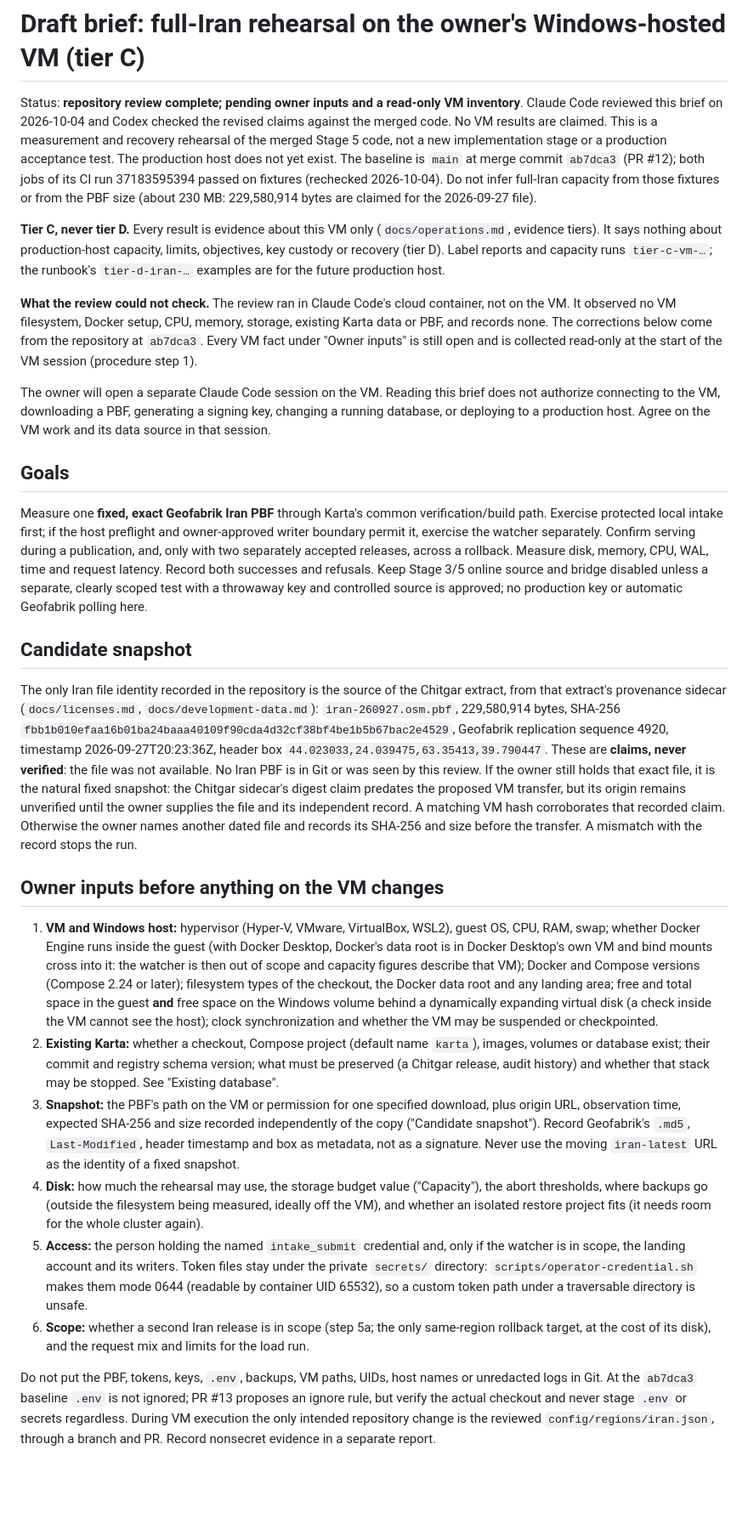
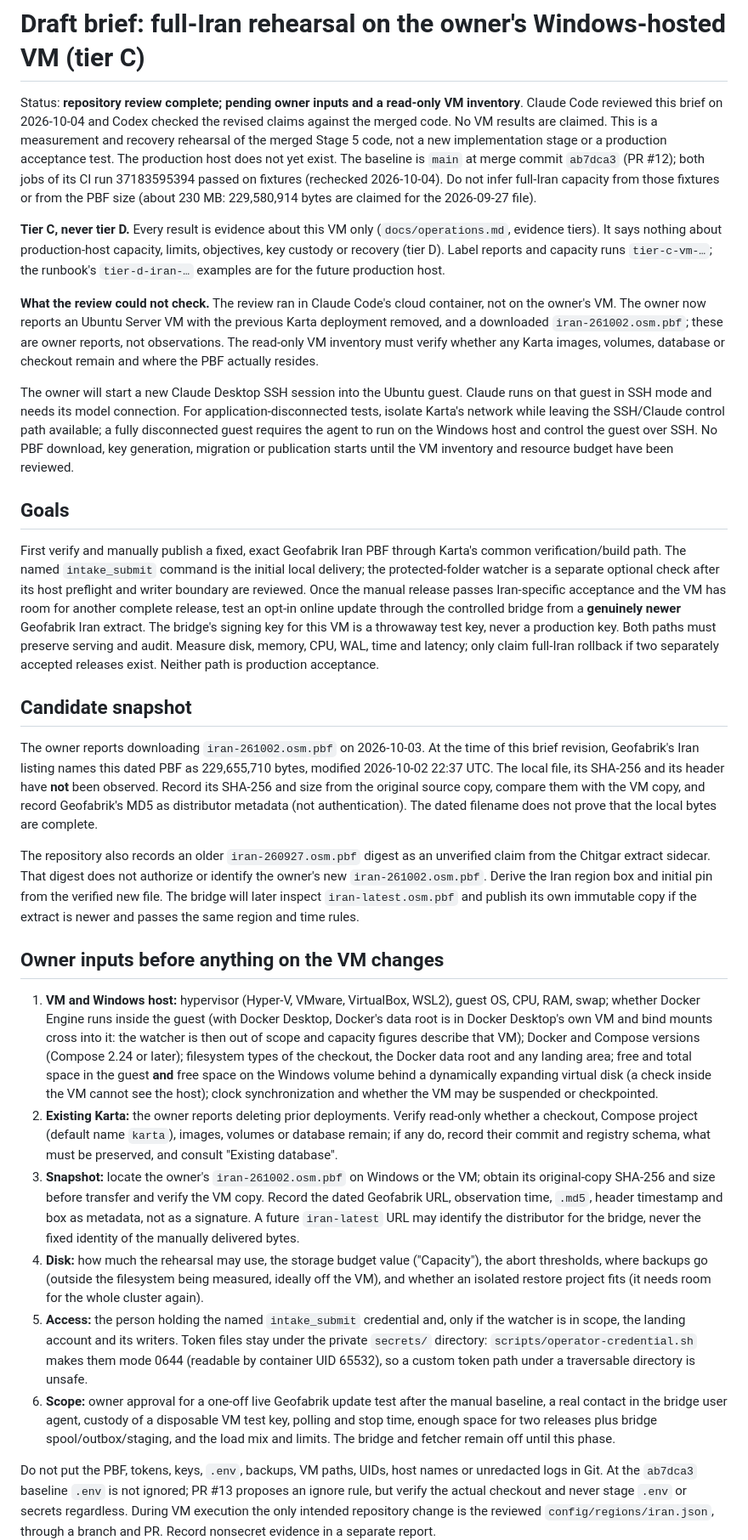
Before and after one commit to pouriya-sedaghat/karta, a Markdown page: prompts/iran-vm-tier-c-rehearsal.md, the part around one of its changes. Shown at 85% size. Rendered like a GitHub page; blank space fills up the shorter version.

Commit message:
docs: stage owner-reported Iran 261002 manual then bounded bridge update rehearsal

```diff
--- a/prompts/iran-vm-tier-c-rehearsal.md
+++ b/prompts/iran-vm-tier-c-rehearsal.md
@@ -2,8 +2,8 @@
 
 Status: **repository review complete; pending owner inputs and a read-only VM
 inventory**. Claude Code reviewed this brief on 2026-10-04 and Codex checked
-the revised claims against the merged code. No VM results are claimed. This is a measurement and recovery
-rehearsal of the merged Stage 5 code, not a new implementation stage or a
+the revised claims against the merged code. No VM results are claimed.
+This is a measurement and recovery rehearsal of the merged Stage 5 code, not a new implementation stage or a
 production acceptance test. The production host does not yet exist. The
 baseline is `main` at merge commit `ab7dca3` (PR #12); both jobs of its CI
 run 37183595394 passed on fixtures (rechecked 2026-10-04). Do not infer
@@ -17,44 +17,50 @@ and capacity runs `tier-c-vm-…`; the runbook's `tier-d-iran-…` examples are
 for the future production host.
 
 **What the review could not check.** The review ran in Claude Code's cloud
-container, not on the VM. It observed no VM filesystem, Docker setup, CPU,
-memory, storage, existing Karta data or PBF, and records none. The
-corrections below come from the repository at `ab7dca3`. Every VM fact under
-"Owner inputs" is still open and is collected read-only at the start of the
-VM session (procedure step 1).
+container, not on the owner's VM. The owner now reports an Ubuntu Server VM
+with the previous Karta deployment removed, and a downloaded
+`iran-261002.osm.pbf`; these are owner reports, not observations. The
+read-only VM inventory must verify whether any Karta images, volumes,
+database or checkout remain and where the PBF actually resides.
 
-The owner will open a separate Claude Code session on the VM. Reading this
-brief does not authorize connecting to the VM, downloading a PBF, generating
-a signing key, changing a running database, or deploying to a production
-host. Agree on the VM work and its data source in that session.
+The owner will start a new Claude Desktop SSH session into the Ubuntu guest.
+Claude runs on that guest in SSH mode and needs its model connection. For
+application-disconnected tests, isolate Karta's network while leaving the
+SSH/Claude control path available; a fully disconnected guest requires
+the agent to run on the Windows host and control the guest over SSH.
+No PBF download, key generation, migration or publication starts until
+the VM inventory and resource budget have been reviewed.
 
 ## Goals
 
-Measure one **fixed, exact Geofabrik Iran PBF** through Karta's common
-verification/build path. Exercise protected local intake first; if the host
-preflight and owner-approved writer boundary permit it, exercise the watcher
-separately. Confirm serving during a publication, and, only with two separately
-accepted releases, across a rollback. Measure disk, memory, CPU, WAL, time
-and request latency. Record
-both successes and refusals. Keep Stage 3/5 online source and bridge disabled
-unless a separate, clearly scoped test with a throwaway key and controlled
-source is approved; no production key or automatic Geofabrik polling here.
+First verify and manually publish a fixed, exact Geofabrik Iran PBF through
+Karta's common verification/build path. The named `intake_submit` command
+is the initial local delivery; the protected-folder watcher is a separate
+optional check after its host preflight and writer boundary are reviewed.
+Once the manual release passes Iran-specific acceptance and the VM has room
+for another complete release, test an opt-in online update through the
+controlled bridge from a **genuinely newer** Geofabrik Iran extract.
+The bridge's signing key for this VM is a throwaway test key, never a
+production key. Both paths must preserve serving and audit. Measure disk,
+memory, CPU, WAL, time and latency; only claim full-Iran rollback if two
+separately accepted releases exist. Neither path is production acceptance.
 
 ## Candidate snapshot
 
-The only Iran file identity recorded in the repository is the source of the
-Chitgar extract, from that extract's provenance sidecar (`docs/licenses.md`,
-`docs/development-data.md`): `iran-260927.osm.pbf`, 229,580,914 bytes,
-SHA-256 `fbb1b010efaa16b01ba24baaa40109f90cda4d32cf38bf4be1b5b67bac2e4529`,
-Geofabrik replication sequence 4920, timestamp 2026-09-27T20:23:36Z, header
-box `44.023033,24.039475,63.35413,39.790447`. These are **claims, never
-verified**: the file was not available. No Iran PBF is in Git or was seen by
-this review. If the owner still holds that exact file, it is the natural
-fixed snapshot: the Chitgar sidecar's digest claim predates the proposed VM transfer, but
-its origin remains unverified until the owner supplies the file and its
-independent record. A matching VM hash corroborates that recorded claim. Otherwise
-the owner names another dated file and records its SHA-256 and size before
-the transfer. A mismatch with the record stops the run.
+The owner reports downloading `iran-261002.osm.pbf` on 2026-10-03. At the
+time of this brief revision, Geofabrik's Iran listing names this dated PBF
+as 229,655,710 bytes, modified 2026-10-02 22:37 UTC. The local file, its
+SHA-256 and its header have **not** been observed. Record its SHA-256 and
+size from the original source copy, compare them with the VM copy, and
+record Geofabrik's MD5 as distributor metadata (not authentication).
+The dated filename does not prove that the local bytes are complete.
+
+The repository also records an older `iran-260927.osm.pbf` digest as an
+unverified claim from the Chitgar extract sidecar. That digest does not
+authorize or identify the owner's new `iran-261002.osm.pbf`. Derive the
+Iran region box and initial pin from the verified new file. The bridge
+will later inspect `iran-latest.osm.pbf` and publish its own immutable
+copy if the extract is newer and passes the same region and time rules.
 
 ## Owner inputs before anything on the VM changes
 
@@ -69,16 +75,16 @@ the transfer. A mismatch with the record stops the run.
    volume behind a dynamically expanding virtual disk (a check inside the VM
    cannot see the host); clock synchronization and whether the VM may be
    suspended or checkpointed.
-2. **Existing Karta:** whether a checkout, Compose project (default name
-   `karta`), images, volumes or database exist; their commit and registry
-   schema version; what must be preserved (a Chitgar release, audit history)
-   and whether that stack may be stopped. See "Existing database".
-3. **Snapshot:** the PBF's path on the VM or permission for one specified
-   download, plus origin URL, observation time, expected SHA-256 and size
-   recorded independently of the copy ("Candidate snapshot"). Record
-   Geofabrik's `.md5`, `Last-Modified`, header timestamp and box as
-   metadata, not as a signature. Never use the moving `iran-latest` URL as
-   the identity of a fixed snapshot.
+2. **Existing Karta:** the owner reports deleting prior deployments. Verify
+   read-only whether a checkout, Compose project (default name `karta`),
+   images, volumes or database remain; if any do, record their commit and
+   registry schema, what must be preserved, and consult "Existing database".
+3. **Snapshot:** locate the owner's `iran-261002.osm.pbf` on Windows or
+   the VM; obtain its original-copy SHA-256 and size before transfer and
+   verify the VM copy. Record the dated Geofabrik URL, observation time,
+   `.md5`, header timestamp and box as metadata, not as a signature.
+   A future `iran-latest` URL may identify the distributor for the bridge,
+   never the fixed identity of the manually delivered bytes.
 4. **Disk:** how much the rehearsal may use, the storage budget value
    ("Capacity"), the abort thresholds, where backups go (outside the
    filesystem being measured, ideally off the VM), and whether an isolated
@@ -89,9 +95,11 @@ the transfer. A mismatch with the record stops the run.
    `scripts/operator-credential.sh` makes them mode 0644 (readable by
    container UID 65532), so a custom token path under a traversable
    directory is unsafe.
-6. **Scope:** whether a second Iran release is in scope (step 5a; the only
-   same-region rollback target, at the cost of its disk), and the request
-   mix and limits for the load run.
+6. **Scope:** owner approval for a one-off live Geofabrik update test after
+   the manual baseline, a real contact in the bridge user agent, custody of
+   a disposable VM test key, polling and stop time, enough space for two
+   releases plus bridge spool/outbox/staging, and the load mix and limits.
+   The bridge and fetcher remain off until this phase.
 
 Do not put the PBF, tokens, keys, `.env`, backups, VM paths, UIDs, host names
 or unredacted logs in Git. At the `ab7dca3` baseline `.env` is not ignored;
```
Also changed, not shown: other parts of prompts/iran-vm-tier-c-rehearsal.md (+37 -9 lines).
